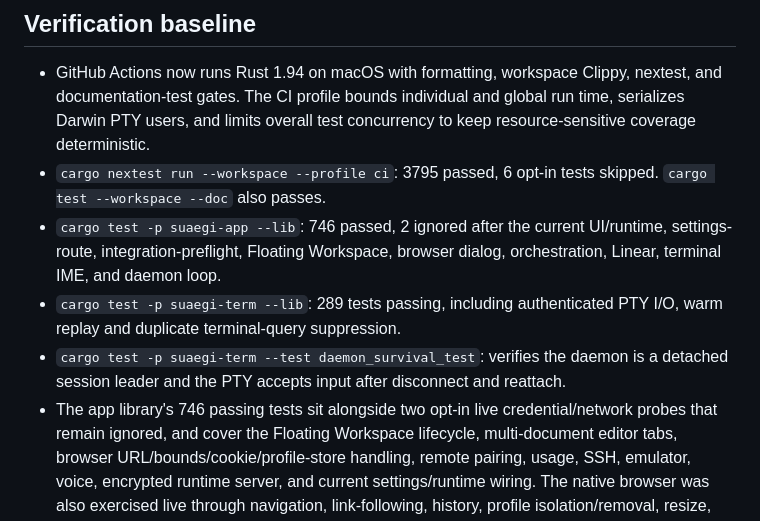
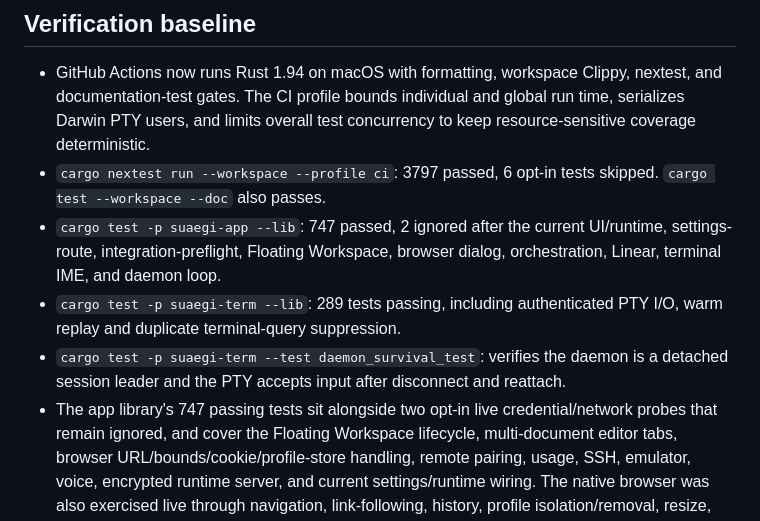
Before and after one commit to protess/suaegi, a Markdown page: docs/port-status.md, the part around the change. GitHub-like rendering.

```diff
--- a/docs/port-status.md
+++ b/docs/port-status.md
@@ -359,9 +359,9 @@ paths remain implemented rather than counted complete by method name alone.
   nextest, and documentation-test gates. The CI profile bounds individual and
   global run time, serializes Darwin PTY users, and limits overall test
   concurrency to keep resource-sensitive coverage deterministic.
-- `cargo nextest run --workspace --profile ci`: 3795 passed, 6 opt-in tests
+- `cargo nextest run --workspace --profile ci`: 3797 passed, 6 opt-in tests
   skipped. `cargo test --workspace --doc` also passes.
-- `cargo test -p suaegi-app --lib`: 746 passed, 2 ignored after the current
+- `cargo test -p suaegi-app --lib`: 747 passed, 2 ignored after the current
   UI/runtime, settings-route, integration-preflight, Floating Workspace,
   browser dialog, orchestration, Linear, terminal IME, and daemon loop.
 - `cargo test -p suaegi-term --lib`: 289 tests passing, including authenticated
@@ -369,7 +369,7 @@ paths remain implemented rather than counted complete by method name alone.
 - `cargo test -p suaegi-term --test daemon_survival_test`: verifies the daemon
   is a detached session leader and the PTY accepts input after disconnect and
   reattach.
-- The app library's 746 passing tests sit alongside two opt-in live
+- The app library's 747 passing tests sit alongside two opt-in live
   credential/network probes that remain ignored, and cover the Floating
   Workspace lifecycle, multi-document editor tabs, browser
   URL/bounds/cookie/profile-store handling, remote pairing, usage, SSH,
```
Also changed, not shown: docs/follow-ups.md (+8 -12 lines).
